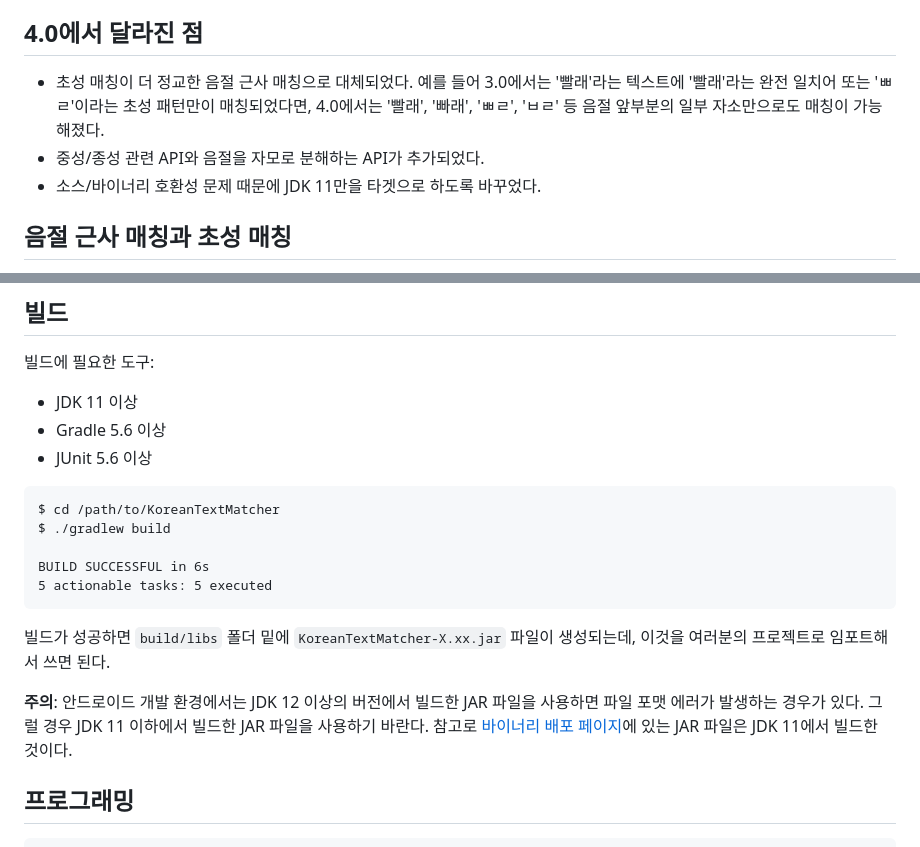
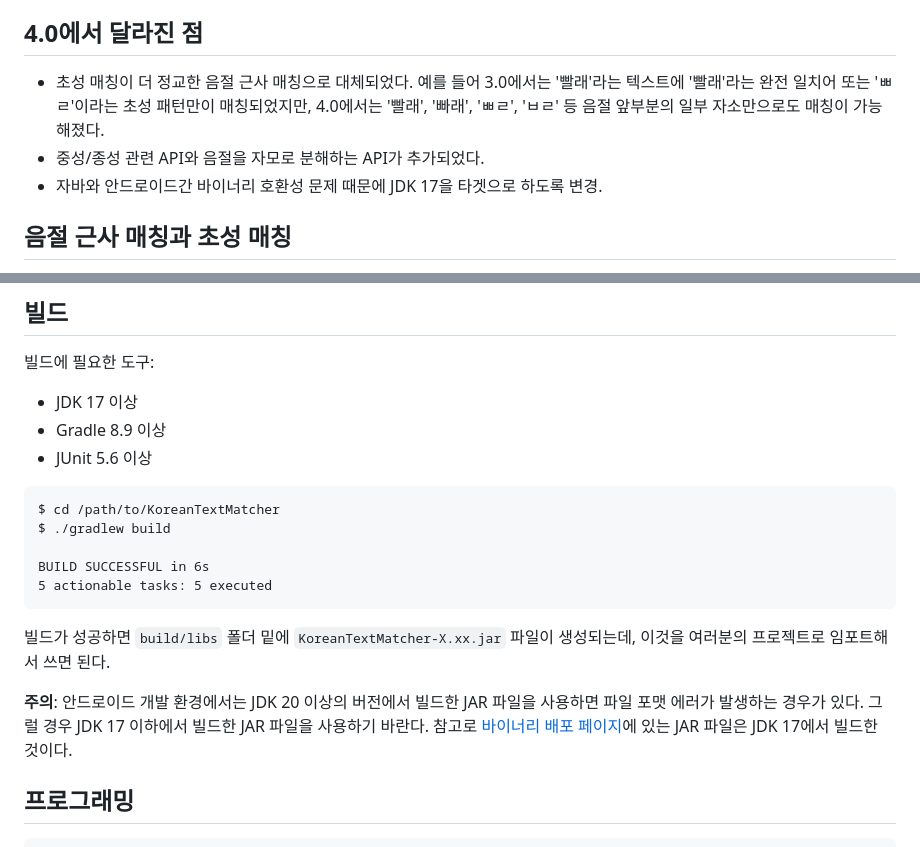
Before and after one commit to bangjunyoung/KoreanTextMatcher, a Markdown page: README.md, 2 parts joined by grey strips. Drawn GitHub-style.

Commit message:
최근 변경 사항을 README에 반영

````diff
--- a/README.md
+++ b/README.md
@@ -20,9 +20,9 @@ KoreanTextMatcher는 한글 음절 근사 매칭 및 초성 검색 기능을 제
 ## 4.0에서 달라진 점
 
 - 초성 매칭이 더 정교한 음절 근사 매칭으로 대체되었다.
-  예를 들어 3.0에서는 '빨래'라는 텍스트에 '빨래'라는 완전 일치어 또는 'ㅃㄹ'이라는 초성 패턴만이 매칭되었다면, 4.0에서는 '빨래', '빠래', 'ㅃㄹ', 'ㅂㄹ' 등 음절 앞부분의 일부 자소만으로도 매칭이 가능해졌다.
+  예를 들어 3.0에서는 '빨래'라는 텍스트에 '빨래'라는 완전 일치어 또는 'ㅃㄹ'이라는 초성 패턴만이 매칭되었지만, 4.0에서는 '빨래', '빠래', 'ㅃㄹ', 'ㅂㄹ' 등 음절 앞부분의 일부 자소만으로도 매칭이 가능해졌다.
 - 중성/종성 관련 API와 음절을 자모로 분해하는 API가 추가되었다.
-- 소스/바이너리 호환성 문제 때문에 JDK 11만을 타겟으로 하도록 바꾸었다.
+- 자바와 안드로이드간 바이너리 호환성 문제 때문에 JDK 17을 타겟으로 하도록 변경.
 
 ## 음절 근사 매칭과 초성 매칭
 
@@ -34,8 +34,8 @@ KoreanTextMatcher 4.0에서 구현한 한글 음절 근사 매칭은 두벌식
 
 빌드에 필요한 도구:
 
-- JDK 11 이상
-- Gradle 5.6 이상
+- JDK 17 이상
+- Gradle 8.9 이상
 - JUnit 5.6 이상
 
 ```
@@ -48,7 +48,7 @@ BUILD SUCCESSFUL in 6s
 
 빌드가 성공하면 `build/libs` 폴더 밑에 `KoreanTextMatcher-X.xx.jar` 파일이 생성되는데, 이것을 여러분의 프로젝트로 임포트해서 쓰면 된다.
 
-**주의**: 안드로이드 개발 환경에서는 JDK 12 이상의 버전에서 빌드한 JAR 파일을 사용하면 파일 포맷 에러가 발생하는 경우가 있다. 그럴 경우 JDK 11 이하에서 빌드한 JAR 파일을 사용하기 바란다. 참고로 [바이너리 배포 페이지](https://github.com/bangjunyoung/KoreanTextMatcher/releases/tag/4.0)에 있는 JAR 파일은 JDK 11에서 빌드한 것이다.
+**주의**: 안드로이드 개발 환경에서는 JDK 20 이상의 버전에서 빌드한 JAR 파일을 사용하면 파일 포맷 에러가 발생하는 경우가 있다. 그럴 경우 JDK 17 이하에서 빌드한 JAR 파일을 사용하기 바란다. 참고로 [바이너리 배포 페이지](https://github.com/bangjunyoung/KoreanTextMatcher/releases/tag/4.0)에 있는 JAR 파일은 JDK 17에서 빌드한 것이다.
 
 ## 프로그래밍
 
````
